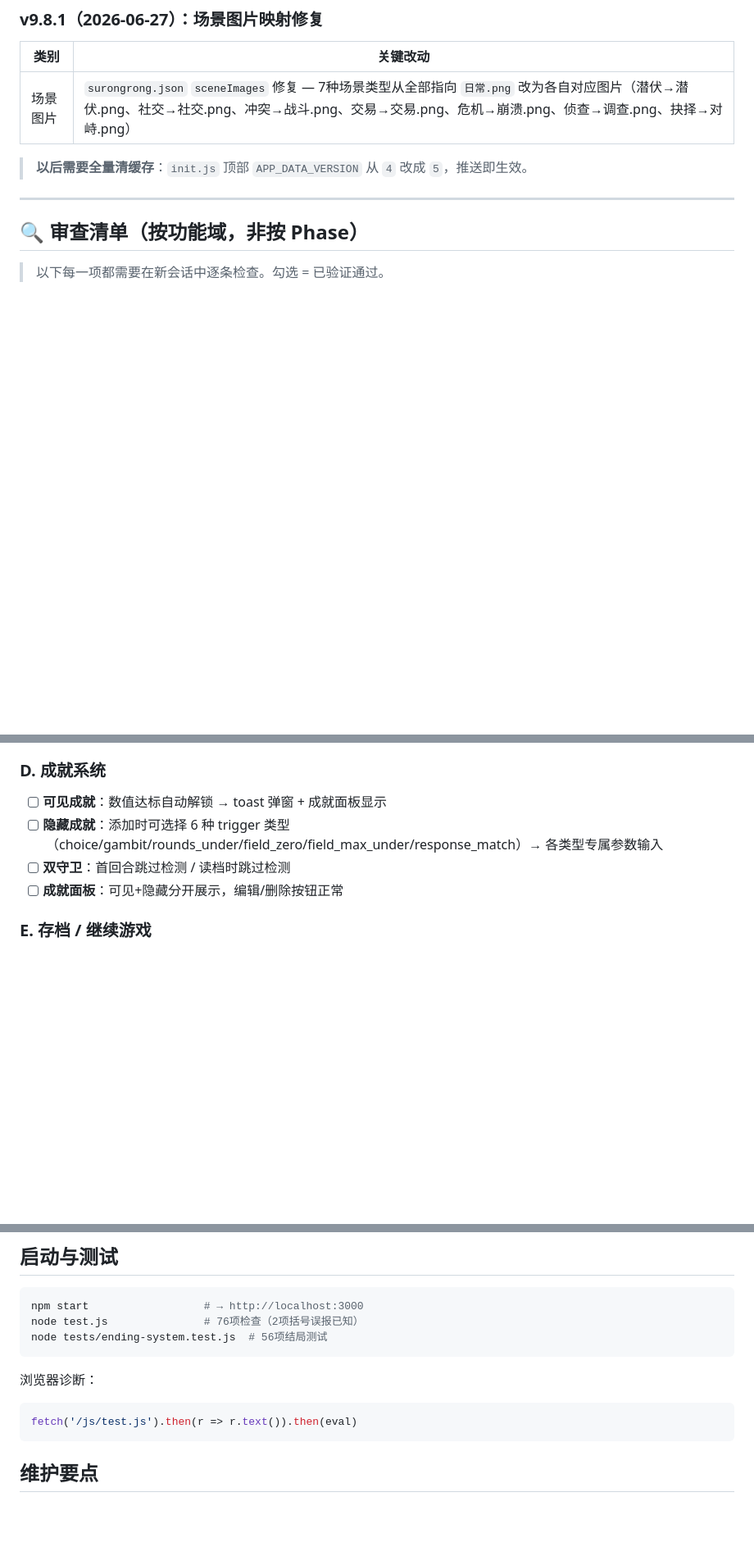
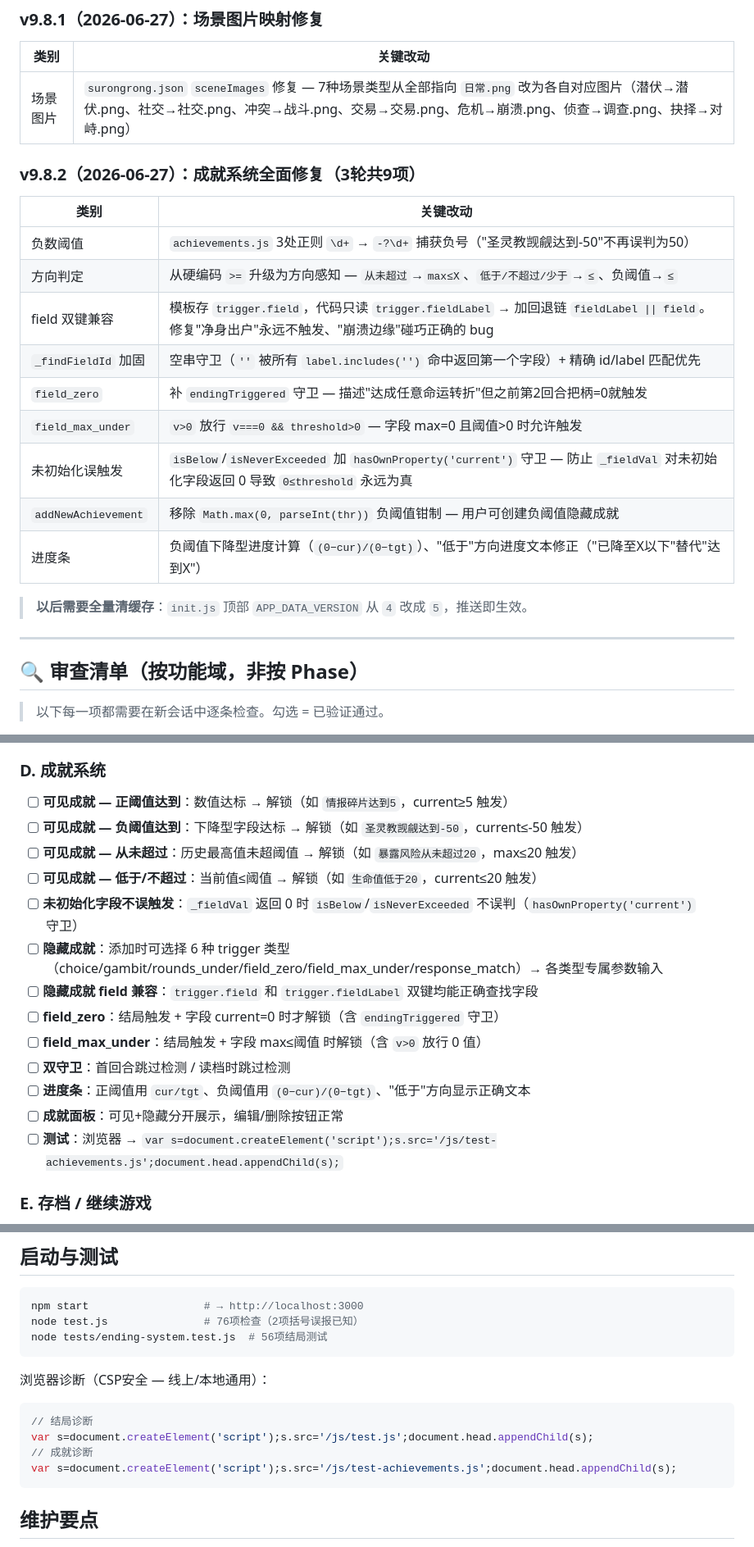
Before and after one commit to FuQing556/SuRong, a Markdown page: CLAUDE.md, 3 parts joined by grey strips. Shown at 82% size. Drawn GitHub-style; blank space fills up the shorter version.

````diff
--- a/CLAUDE.md
+++ b/CLAUDE.md
@@ -64,6 +64,20 @@
 |------|---------|
 | 场景图片 | `surongrong.json` `sceneImages` 修复 — 7种场景类型从全部指向 `日常.png` 改为各自对应图片（潜伏→潜伏.png、社交→社交.png、冲突→战斗.png、交易→交易.png、危机→崩溃.png、侦查→调查.png、抉择→对峙.png）|
 
+### v9.8.2（2026-06-27）：成就系统全面修复（3轮共9项）
+
+| 类别 | 关键改动 |
+|------|---------|
+| 负数阈值 | `achievements.js` 3处正则 `\d+` → `-?\d+` 捕获负号（"圣灵教觊觎达到-50"不再误判为50）|
+| 方向判定 | 从硬编码 `>=` 升级为方向感知 — `从未超过`→`max≤X`、`低于/不超过/少于`→`≤`、负阈值→`≤` |
+| field 双键兼容 | 模板存 `trigger.field`，代码只读 `trigger.fieldLabel` → 加回退链 `fieldLabel \|\| field`。修复"净身出户"永远不触发、"崩溃边缘"碰巧正确的 bug |
+| `_findFieldId` 加固 | 空串守卫（`''` 被所有 `label.includes('')` 命中返回第一个字段）+ 精确 id/label 匹配优先 |
+| `field_zero` | 补 `endingTriggered` 守卫 — 描述"达成任意命运转折"但之前第2回合把柄=0就触发 |
+| `field_max_under` | `v>0` 放行 `v===0 && threshold>0` — 字段 max=0 且阈值>0 时允许触发 |
+| 未初始化误触发 | `isBelow`/`isNeverExceeded` 加 `hasOwnProperty('current')` 守卫 — 防止 `_fieldVal` 对未初始化字段返回 0 导致 `0≤threshold` 永远为真 |
+| `addNewAchievement` | 移除 `Math.max(0, parseInt(thr))` 负阈值钳制 — 用户可创建负阈值隐藏成就 |
+| 进度条 | 负阈值下降型进度计算（`(0−cur)/(0−tgt)`）、"低于"方向进度文本修正（"已降至X以下"替代"达到X"）|
+
 > **以后需要全量清缓存**：`init.js` 顶部 `APP_DATA_VERSION` 从 `4` 改成 `5`，推送即生效。
 
 ---
@@ -105,10 +119,19 @@
 - [ ] **设置底部按钮**：🔄检查更新（强制SW拉新版+刷新）/ 📲安装到桌面（按平台引导）
 
 ### D. 成就系统
-- [ ] **可见成就**：数值达标自动解锁 → toast 弹窗 + 成就面板显示
+- [ ] **可见成就 — 正阈值达到**：数值达标 → 解锁（如 `情报碎片达到5`，current≥5 触发）
+- [ ] **可见成就 — 负阈值达到**：下降型字段达标 → 解锁（如 `圣灵教觊觎达到-50`，current≤-50 触发）
+- [ ] **可见成就 — 从未超过**：历史最高值未超阈值 → 解锁（如 `暴露风险从未超过20`，max≤20 触发）
+- [ ] **可见成就 — 低于/不超过**：当前值≤阈值 → 解锁（如 `生命值低于20`，current≤20 触发）
+- [ ] **未初始化字段不误触发**：`_fieldVal` 返回 0 时 `isBelow`/`isNeverExceeded` 不误判（`hasOwnProperty('current')` 守卫）
 - [ ] **隐藏成就**：添加时可选择 6 种 trigger 类型（choice/gambit/rounds_under/field_zero/field_max_under/response_match）→ 各类型专属参数输入
+- [ ] **隐藏成就 field 兼容**：`trigger.field` 和 `trigger.fieldLabel` 双键均能正确查找字段
+- [ ] **field_zero**：结局触发 + 字段 current=0 时才解锁（含 `endingTriggered` 守卫）
+- [ ] **field_max_under**：结局触发 + 字段 max≤阈值 时解锁（含 `v>0` 放行 0 值）
 - [ ] **双守卫**：首回合跳过检测 / 读档时跳过检测
+- [ ] **进度条**：正阈值用 `cur/tgt`、负阈值用 `(0−cur)/(0−tgt)`、"低于"方向显示正确文本
 - [ ] **成就面板**：可见+隐藏分开展示，编辑/删除按钮正常
+- [ ] **测试**：浏览器 → `var s=document.createElement('script');s.src='/js/test-achievements.js';document.head.appendChild(s);`
 
 ### E. 存档 / 继续游戏
 - [ ] **新游戏确认**：`selectSave` → 有进度时弹确认窗（含槽位数+回合数）→ 取消回到选择页
@@ -335,9 +364,12 @@ node test.js               # 76项检查（2项括号误报已知）
 node tests/ending-system.test.js  # 56项结局测试
 ```
 
-浏览器诊断：
+浏览器诊断（CSP安全 — 线上/本地通用）：
 ```js
-fetch('/js/test.js').then(r => r.text()).then(eval)
+// 结局诊断
+var s=document.createElement('script');s.src='/js/test.js';document.head.appendChild(s);
+// 成就诊断
+var s=document.createElement('script');s.src='/js/test-achievements.js';document.head.appendChild(s);
 ```
 
 ## 维护要点
````
Also changed, not shown: other parts of CLAUDE.md (+17 -7 lines).
